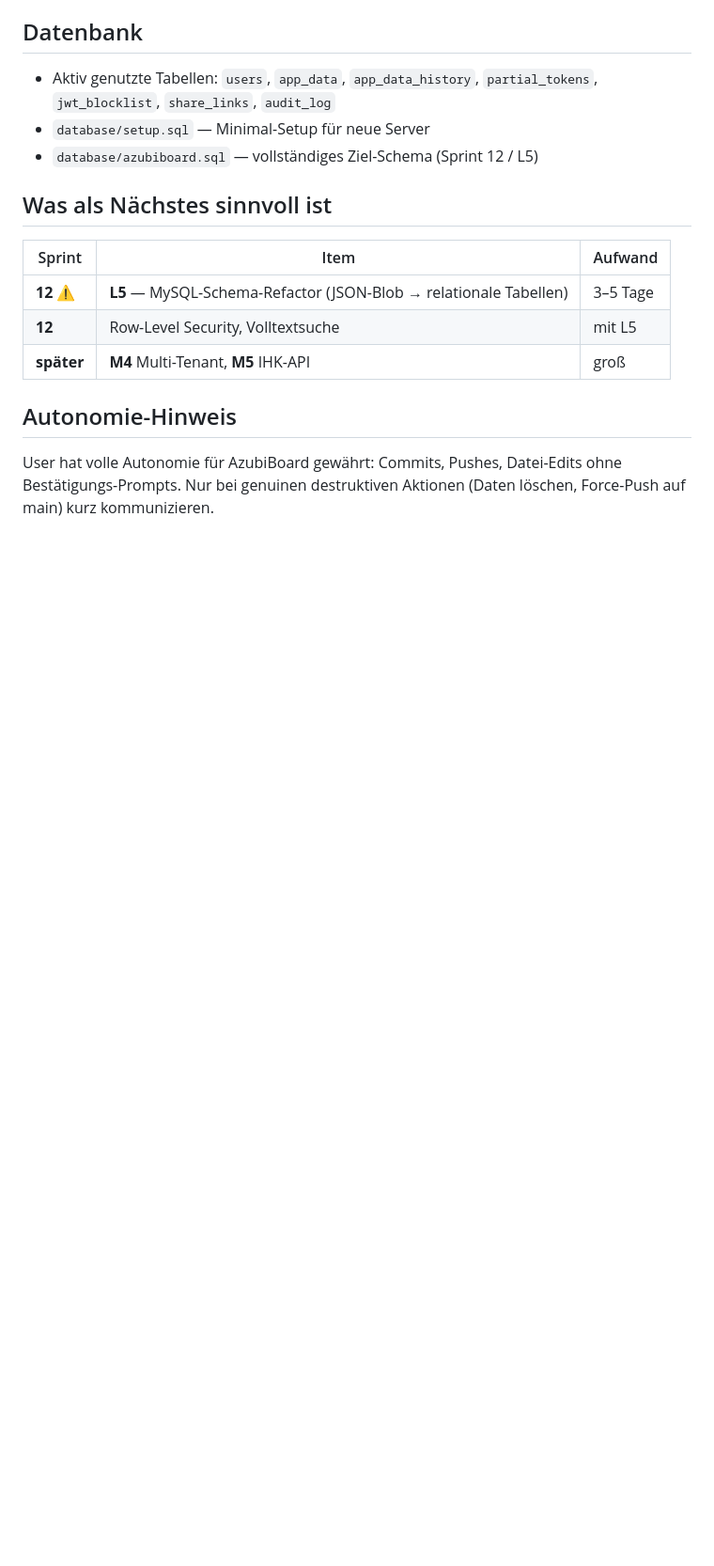
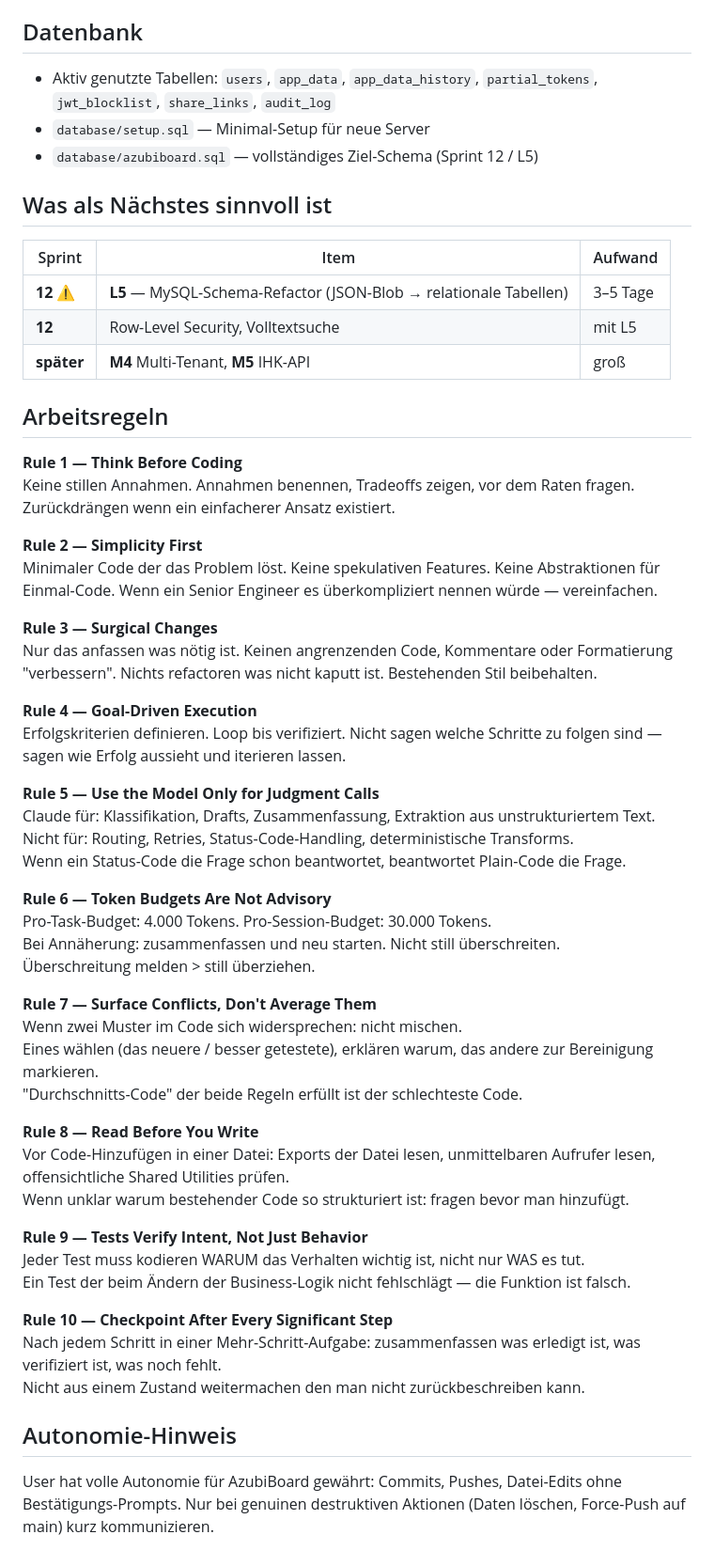
Before and after one commit to OGBullZ/AzubiBoard, a Markdown page: CLAUDE.md, the part around the change. Shown at 94% size. Drawn GitHub-style; blank space fills up the shorter version.

Commit message:
docs: add 10 Arbeitsregeln to CLAUDE.md (Think/Simplicity/Surgical/Goals/Tokens/Conflicts/Read-first/Tests/Checkpoints)
Co-Authored-By: Claude Sonnet 4.6 <noreply@anthropic.com>

```diff
--- a/CLAUDE.md
+++ b/CLAUDE.md
@@ -97,6 +97,47 @@ Wenn vorhanden: prüfen ob byte-identisch zu HEAD, dann löschen.
 | **12** | Row-Level Security, Volltextsuche | mit L5 |
 | **später** | **M4** Multi-Tenant, **M5** IHK-API | groß |
 
+## Arbeitsregeln
+
+**Rule 1 — Think Before Coding**
+Keine stillen Annahmen. Annahmen benennen, Tradeoffs zeigen, vor dem Raten fragen. Zurückdrängen wenn ein einfacherer Ansatz existiert.
+
+**Rule 2 — Simplicity First**
+Minimaler Code der das Problem löst. Keine spekulativen Features. Keine Abstraktionen für Einmal-Code. Wenn ein Senior Engineer es überkompliziert nennen würde — vereinfachen.
+
+**Rule 3 — Surgical Changes**
+Nur das anfassen was nötig ist. Keinen angrenzenden Code, Kommentare oder Formatierung "verbessern". Nichts refactoren was nicht kaputt ist. Bestehenden Stil beibehalten.
+
+**Rule 4 — Goal-Driven Execution**
+Erfolgskriterien definieren. Loop bis verifiziert. Nicht sagen welche Schritte zu folgen sind — sagen wie Erfolg aussieht und iterieren lassen.
+
+**Rule 5 — Use the Model Only for Judgment Calls**
+Claude für: Klassifikation, Drafts, Zusammenfassung, Extraktion aus unstrukturiertem Text.
+Nicht für: Routing, Retries, Status-Code-Handling, deterministische Transforms.
+Wenn ein Status-Code die Frage schon beantwortet, beantwortet Plain-Code die Frage.
+
+**Rule 6 — Token Budgets Are Not Advisory**
+Pro-Task-Budget: 4.000 Tokens. Pro-Session-Budget: 30.000 Tokens.
+Bei Annäherung: zusammenfassen und neu starten. Nicht still überschreiten.
+Überschreitung melden > still überziehen.
+
+**Rule 7 — Surface Conflicts, Don't Average Them**
+Wenn zwei Muster im Code sich widersprechen: nicht mischen.
+Eines wählen (das neuere / besser getestete), erklären warum, das andere zur Bereinigung markieren.
+"Durchschnitts-Code" der beide Regeln erfüllt ist der schlechteste Code.
+
+**Rule 8 — Read Before You Write**
+Vor Code-Hinzufügen in einer Datei: Exports der Datei lesen, unmittelbaren Aufrufer lesen, offensichtliche Shared Utilities prüfen.
+Wenn unklar warum bestehender Code so strukturiert ist: fragen bevor man hinzufügt.
+
+**Rule 9 — Tests Verify Intent, Not Just Behavior**
+Jeder Test muss kodieren WARUM das Verhalten wichtig ist, nicht nur WAS es tut.
+Ein Test der beim Ändern der Business-Logik nicht fehlschlägt — die Funktion ist falsch.
+
+**Rule 10 — Checkpoint After Every Significant Step**
+Nach jedem Schritt in einer Mehr-Schritt-Aufgabe: zusammenfassen was erledigt ist, was verifiziert ist, was noch fehlt.
+Nicht aus einem Zustand weitermachen den man nicht zurückbeschreiben kann.
+
 ## Autonomie-Hinweis
 
 User hat volle Autonomie für AzubiBoard gewährt: Commits, Pushes, Datei-Edits ohne Bestätigungs-Prompts. Nur bei genuinen destruktiven Aktionen (Daten löschen, Force-Push auf main) kurz kommunizieren.
```
